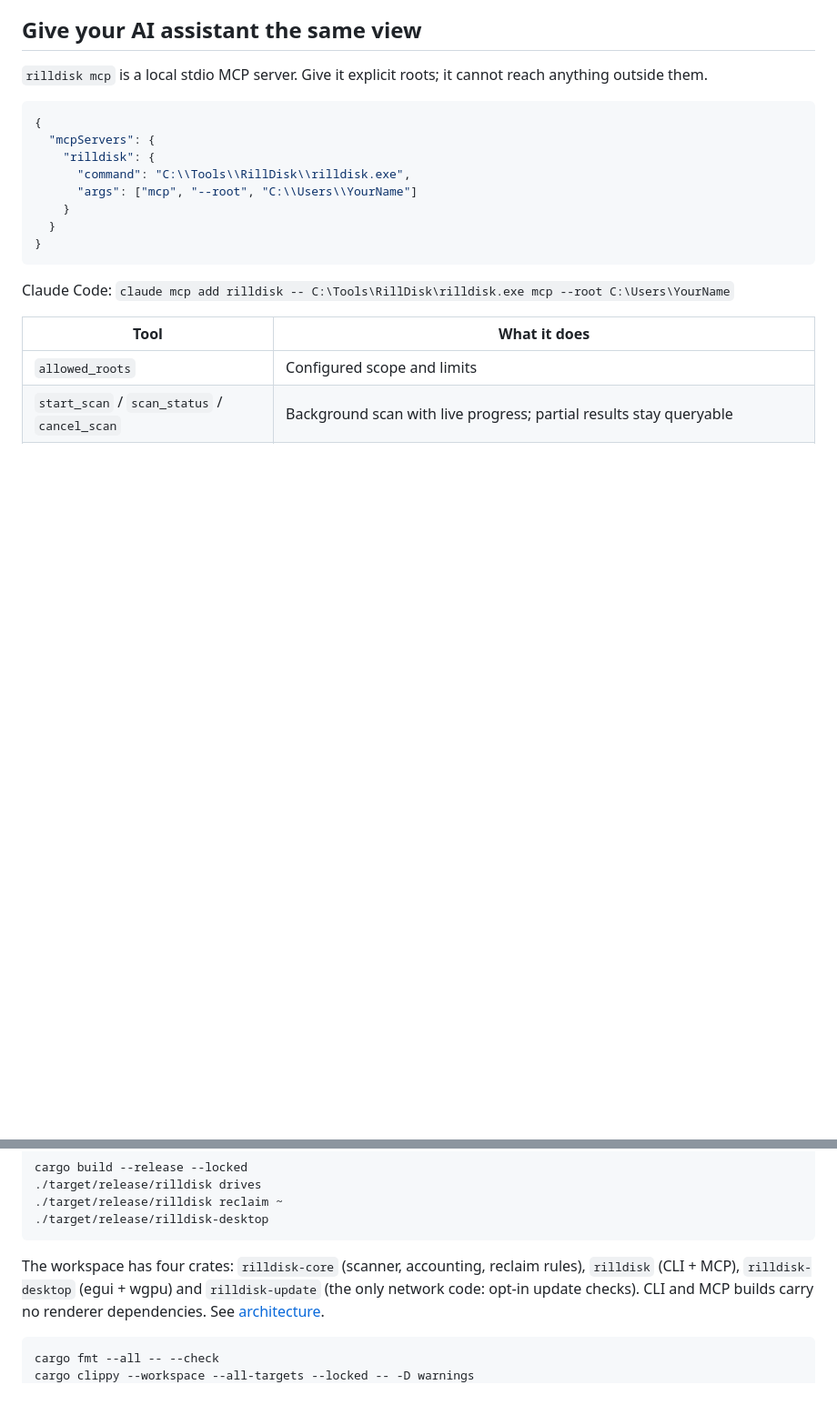
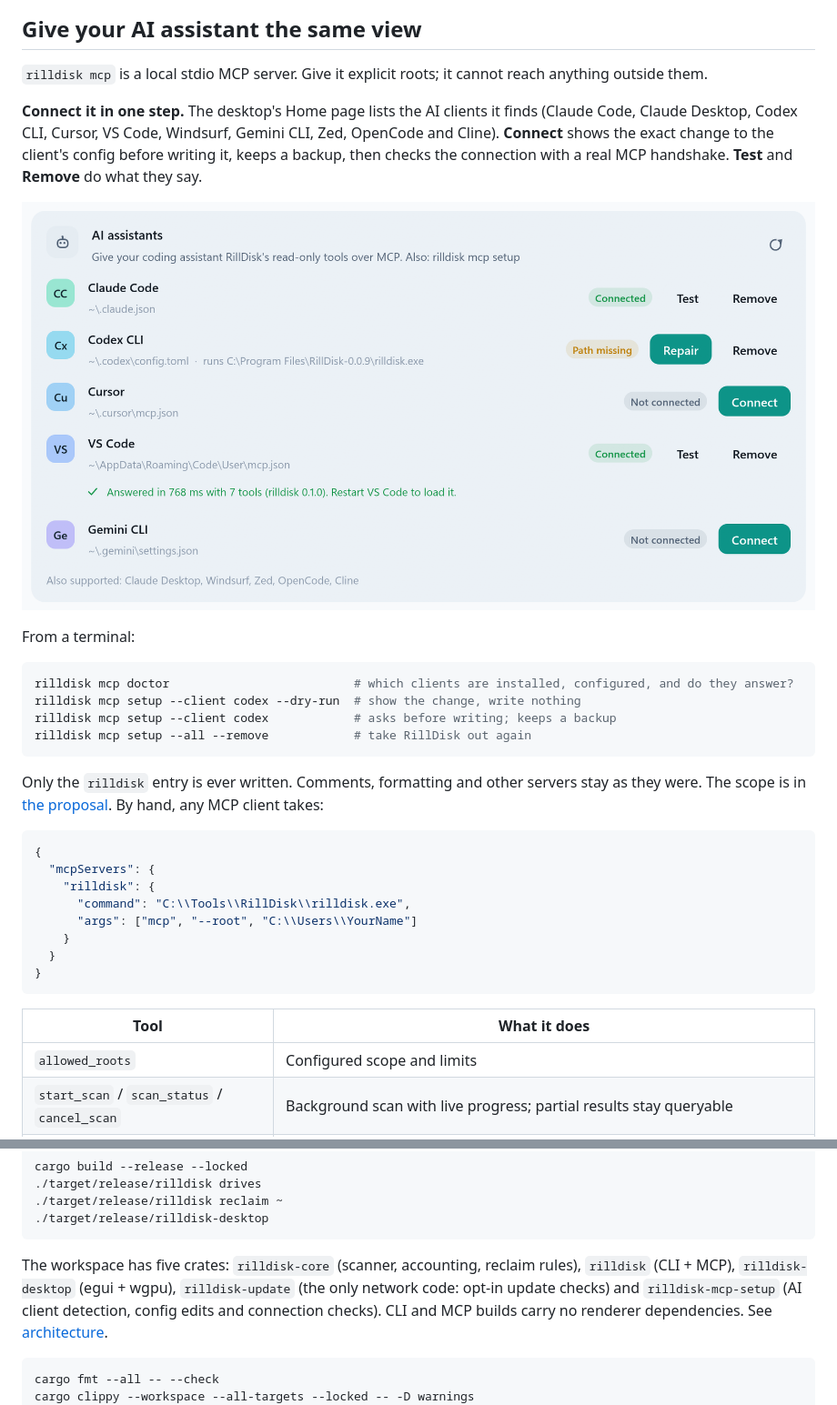
Before and after one commit to lord007tn/rilldisk, a Markdown page: README.md, 2 parts joined by grey strips. Shown at 91% size. GitHub-like rendering; pictures changed too: docs/media/assistants.png (added); blank space fills up the shorter version.

````diff
--- a/README.md
+++ b/README.md
@@ -203,6 +203,27 @@ cannot delete anything.
 `rilldisk mcp` is a local stdio MCP server. Give it explicit roots; it cannot reach
 anything outside them.
 
+**Connect it in one step.** The desktop's Home page lists the AI clients it finds
+(Claude Code, Claude Desktop, Codex CLI, Cursor, VS Code, Windsurf, Gemini CLI,
+Zed, OpenCode and Cline). **Connect** shows the exact change to the client's
+config before writing it, keeps a backup, then checks the connection with a real
+MCP handshake. **Test** and **Remove** do what they say.
+
+![AI assistants card: detected clients with status, a test result and Connect, Repair, Test and Remove buttons](docs/media/assistants.png)
+
+From a terminal:
+
+```powershell
+rilldisk mcp doctor                          # which clients are installed, configured, and do they answer?
+rilldisk mcp setup --client codex --dry-run  # show the change, write nothing
+rilldisk mcp setup --client codex            # asks before writing; keeps a backup
+rilldisk mcp setup --all --remove            # take RillDisk out again
+```
+
+Only the `rilldisk` entry is ever written. Comments, formatting and other servers
+stay as they were. The scope is in [the proposal](docs/proposals/mcp-setup.md).
+By hand, any MCP client takes:
+
 ```json
 {
   "mcpServers": {
@@ -213,8 +234,6 @@ anything outside them.
   }
 }
 ```
-
-Claude Code: `claude mcp add rilldisk -- C:\Tools\RillDisk\rilldisk.exe mcp --root C:\Users\YourName`
 
 | Tool | What it does |
 | --- | --- |
@@ -317,9 +336,10 @@ cargo build --release --locked
 ./target/release/rilldisk-desktop
 ```
 
-The workspace has four crates: `rilldisk-core` (scanner, accounting, reclaim
-rules), `rilldisk` (CLI + MCP), `rilldisk-desktop` (egui + wgpu) and
-`rilldisk-update` (the only network code: opt-in update checks). CLI and MCP
+The workspace has five crates: `rilldisk-core` (scanner, accounting, reclaim
+rules), `rilldisk` (CLI + MCP), `rilldisk-desktop` (egui + wgpu),
+`rilldisk-update` (the only network code: opt-in update checks) and
+`rilldisk-mcp-setup` (AI client detection, config edits and connection checks). CLI and MCP
 builds carry no renderer dependencies. See [architecture](docs/ARCHITECTURE.md).
 
 ```powershell
````
Also changed, not shown: docs/ARCHITECTURE.md (+14 -0 lines), docs/MCP.md (+60 -1 lines), docs/proposals/mcp-setup.md (added, +130 -0 lines), docs/media/assistants-dark.png (added), docs/media/assistants-preview.png (added), docs/media/assistants.gif (added).
